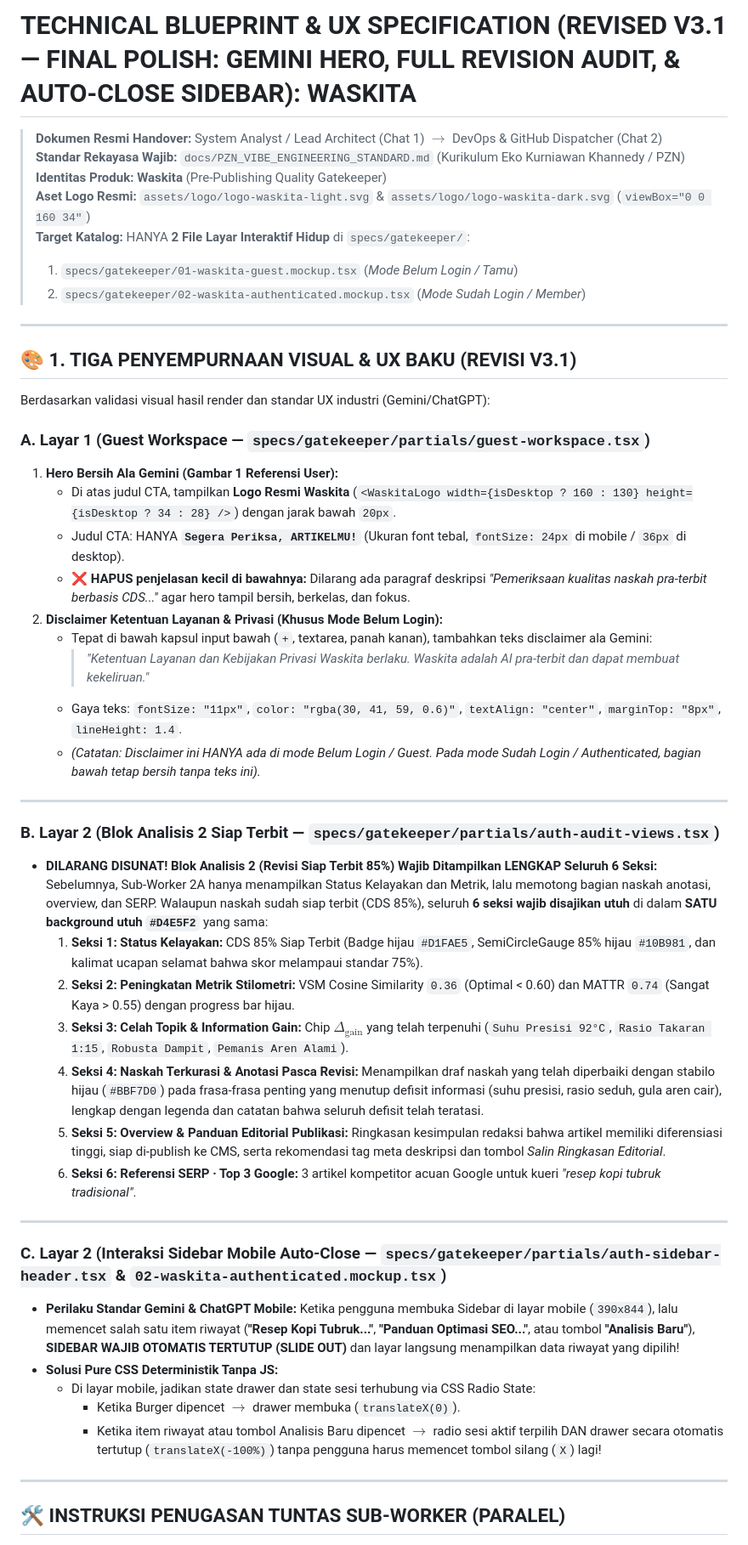
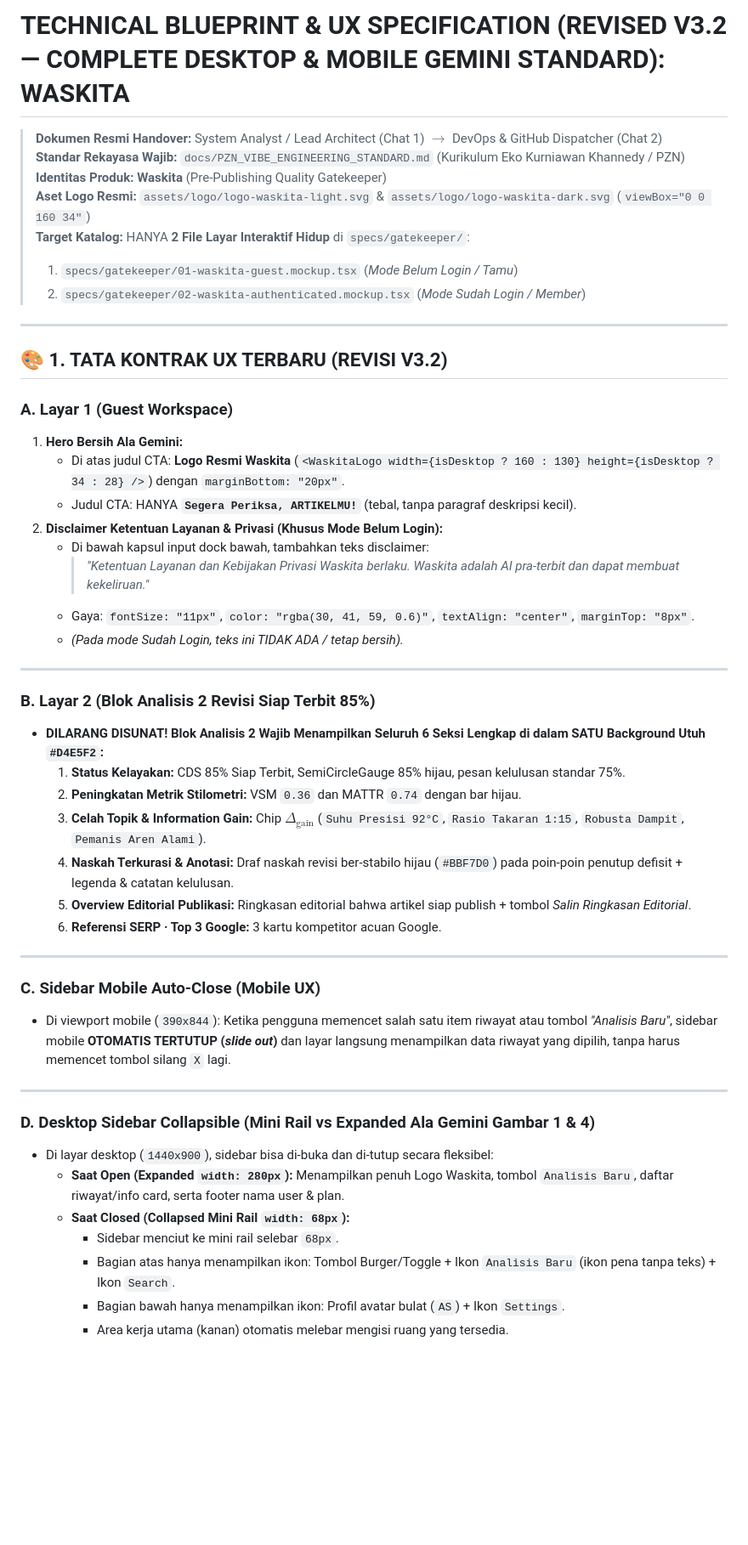
Before and after one commit to Ahmad-Saif-Almuflihin-4342301053/sandbox-multiagent-pipeline, a Markdown page: specs/design-task.md, the part around one of its changes. Shown at 85% size. Rendered like a GitHub page; blank space fills up the shorter version.

Commit message:
docs(specs): update V3.2 with Gemini desktop collapsible mini-rail sidebar and popover plus menu (#26)

```diff
--- a/specs/design-task.md
+++ b/specs/design-task.md
@@ -1,4 +1,4 @@
-# TECHNICAL BLUEPRINT & UX SPECIFICATION (REVISED V3.1 — FINAL POLISH: GEMINI HERO, FULL REVISION AUDIT, & AUTO-CLOSE SIDEBAR): WASKITA
+# TECHNICAL BLUEPRINT & UX SPECIFICATION (REVISED V3.2 — COMPLETE DESKTOP & MOBILE GEMINI STANDARD): WASKITA
 
 > **Dokumen Resmi Handover:** System Analyst / Lead Architect (Chat 1) $\rightarrow$ DevOps & GitHub Dispatcher (Chat 2)
 > **Standar Rekayasa Wajib:** `docs/PZN_VIBE_ENGINEERING_STANDARD.md` (Kurikulum Eko Kurniawan Khannedy / PZN)
@@ -10,44 +10,42 @@
 
 ---
 
-## 🎨 1. TIGA PENYEMPURNAAN VISUAL & UX BAKU (REVISI V3.1)
+## 🎨 1. TATA KONTRAK UX TERBARU (REVISI V3.2)
 
-Berdasarkan validasi visual hasil render dan standar UX industri (Gemini/ChatGPT):
-
-### A. Layar 1 (Guest Workspace — `specs/gatekeeper/partials/guest-workspace.tsx`)
-1. **Hero Bersih Ala Gemini (Gambar 1 Referensi User):**
-   * Di atas judul CTA, tampilkan **Logo Resmi Waskita** (`<WaskitaLogo width={isDesktop ? 160 : 130} height={isDesktop ? 34 : 28} />`) dengan jarak bawah `20px`.
-   * Judul CTA: HANYA **`Segera Periksa, ARTIKELMU!`** (Ukuran font tebal, `fontSize: 24px` di mobile / `36px` di desktop).
-   * ❌ **HAPUS penjelasan kecil di bawahnya:** Dilarang ada paragraf deskripsi *"Pemeriksaan kualitas naskah pra-terbit berbasis CDS..."* agar hero tampil bersih, berkelas, dan fokus.
+### A. Layar 1 (Guest Workspace)
+1. **Hero Bersih Ala Gemini:**
+   * Di atas judul CTA: **Logo Resmi Waskita** (`<WaskitaLogo width={isDesktop ? 160 : 130} height={isDesktop ? 34 : 28} />`) dengan `marginBottom: "20px"`.
+   * Judul CTA: HANYA **`Segera Periksa, ARTIKELMU!`** (tebal, tanpa paragraf deskripsi kecil).
 2. **Disclaimer Ketentuan Layanan & Privasi (Khusus Mode Belum Login):**
-   * Tepat di bawah kapsul input bawah (`+`, textarea, panah kanan), tambahkan teks disclaimer ala Gemini:
+   * Di bawah kapsul input dock bawah, tambahkan teks disclaimer:
      > *"Ketentuan Layanan dan Kebijakan Privasi Waskita berlaku. Waskita adalah AI pra-terbit dan dapat membuat kekeliruan."*
-   * Gaya teks: `fontSize: "11px"`, `color: "rgba(30, 41, 59, 0.6)"`, `textAlign: "center"`, `marginTop: "8px"`, `lineHeight: 1.4`.
-   * *(Catatan: Disclaimer ini HANYA ada di mode Belum Login / Guest. Pada mode Sudah Login / Authenticated, bagian bawah tetap bersih tanpa teks ini).*
+   * Gaya: `fontSize: "11px"`, `color: "rgba(30, 41, 59, 0.6)"`, `textAlign: "center"`, `marginTop: "8px"`.
+   * *(Pada mode Sudah Login, teks ini TIDAK ADA / tetap bersih).*
 
 ---
 
-### B. Layar 2 (Blok Analisis 2 Siap Terbit — `specs/gatekeeper/partials/auth-audit-views.tsx`)
-* **DILARANG DISUNAT! Blok Analisis 2 (Revisi Siap Terbit 85%) Wajib Ditampilkan LENGKAP Seluruh 6 Seksi:**
-  Sebelumnya, Sub-Worker 2A hanya menampilkan Status Kelayakan dan Metrik, lalu memotong bagian naskah anotasi, overview, dan SERP. Walaupun naskah sudah siap terbit (CDS 85%), seluruh **6 seksi wajib disajikan utuh** di dalam **SATU background utuh `#D4E5F2`** yang sama:
-  1. **Seksi 1: Status Kelayakan:** CDS 85% Siap Terbit (Badge hijau `#D1FAE5`, SemiCircleGauge 85% hijau `#10B981`, dan kalimat ucapan selamat bahwa skor melampaui standar 75%).
-  2. **Seksi 2: Peningkatan Metrik Stilometri:** VSM Cosine Similarity `0.36` (Optimal < 0.60) dan MATTR `0.74` (Sangat Kaya > 0.55) dengan progress bar hijau.
-  3. **Seksi 3: Celah Topik & Information Gain:** Chip $\Delta_{\text{gain}}$ yang telah terpenuhi (`Suhu Presisi 92°C`, `Rasio Takaran 1:15`, `Robusta Dampit`, `Pemanis Aren Alami`).
-  4. **Seksi 4: Naskah Terkurasi & Anotasi Pasca Revisi:** Menampilkan draf naskah yang telah diperbaiki dengan stabilo hijau (`#BBF7D0`) pada frasa-frasa penting yang menutup defisit informasi (suhu presisi, rasio seduh, gula aren cair), lengkap dengan legenda dan catatan bahwa seluruh defisit telah teratasi.
-  5. **Seksi 5: Overview & Panduan Editorial Publikasi:** Ringkasan kesimpulan redaksi bahwa artikel memiliki diferensiasi tinggi, siap di-publish ke CMS, serta rekomendasi tag meta deskripsi dan tombol *Salin Ringkasan Editorial*.
-  6. **Seksi 6: Referensi SERP · Top 3 Google:** 3 artikel kompetitor acuan Google untuk kueri *"resep kopi tubruk tradisional"*.
+### B. Layar 2 (Blok Analisis 2 Revisi Siap Terbit 85%)
+* **DILARANG DISUNAT! Blok Analisis 2 Wajib Menampilkan Seluruh 6 Seksi Lengkap di dalam SATU Background Utuh `#D4E5F2`:**
+  1. **Status Kelayakan:** CDS 85% Siap Terbit, SemiCircleGauge 85% hijau, pesan kelulusan standar 75%.
+  2. **Peningkatan Metrik Stilometri:** VSM `0.36` dan MATTR `0.74` dengan bar hijau.
+  3. **Celah Topik & Information Gain:** Chip $\Delta_{\text{gain}}$ (`Suhu Presisi 92°C`, `Rasio Takaran 1:15`, `Robusta Dampit`, `Pemanis Aren Alami`).
+  4. **Naskah Terkurasi & Anotasi:** Draf naskah revisi ber-stabilo hijau (`#BBF7D0`) pada poin-poin penutup defisit + legenda & catatan kelulusan.
+  5. **Overview Editorial Publikasi:** Ringkasan editorial bahwa artikel siap publish + tombol *Salin Ringkasan Editorial*.
+  6. **Referensi SERP · Top 3 Google:** 3 kartu kompetitor acuan Google.
 
 ---
 
-### C. Layar 2 (Interaksi Sidebar Mobile Auto-Close — `specs/gatekeeper/partials/auth-sidebar-header.tsx` & `02-waskita-authenticated.mockup.tsx`)
-* **Perilaku Standar Gemini & ChatGPT Mobile:**
-  Ketika pengguna membuka Sidebar di layar mobile (`390x844`), lalu memencet salah satu item riwayat (**"Resep Kopi Tubruk..."**, **"Panduan Optimasi SEO..."**, atau tombol **"Analisis Baru"**), **SIDEBAR WAJIB OTOMATIS TERTUTUP (SLIDE OUT)** dan layar langsung menampilkan data riwayat yang dipilih!
-* **Solusi Pure CSS Deterministik Tanpa JS:**
-  - Di layar mobile, jadikan state drawer dan state sesi terhubung via CSS Radio State:
-    * Ketika Burger dipencet $\rightarrow$ drawer membuka (`translateX(0)`).
-    * Ketika item riwayat atau tombol Analisis Baru dipencet $\rightarrow$ radio sesi aktif terpilih DAN drawer secara otomatis tertutup (`translateX(-100%)`) tanpa pengguna harus memencet tombol silang (`X`) lagi!
+### C. Sidebar Mobile Auto-Close (Mobile UX)
+* Di viewport mobile (`390x844`): Ketika pengguna memencet salah satu item riwayat atau tombol *"Analisis Baru"*, sidebar mobile **OTOMATIS TERTUTUP (*slide out*)** dan layar langsung menampilkan data riwayat yang dipilih, tanpa harus memencet tombol silang `X` lagi.
 
 ---
 
-## 🛠️ INSTRUKSI PENUGASAN TUNTAS SUB-WORKER (PARALEL)
+### D. Desktop Sidebar Collapsible (Mini Rail vs Expanded Ala Gemini Gambar 1 & 4)
+* Di layar desktop (`1440x900`), sidebar bisa di-buka dan di-tutup secara fleksibel:
+  * **Saat Open (Expanded `width: 280px`):** Menampilkan penuh Logo Waskita, tombol `Analisis Baru`, daftar riwayat/info card, serta footer nama user & plan.
+  * **Saat Closed (Collapsed Mini Rail `width: 68px`):**
+    - Sidebar menciut ke mini rail selebar `68px`.
+    - Bagian atas hanya menampilkan ikon: Tombol Burger/Toggle + Ikon `Analisis Baru` (ikon pena tanpa teks) + Ikon `Search`.
+    - Bagian bawah hanya menampilkan ikon: Profil avatar bulat (`AS`) + Ikon `Settings`.
+    - Area kerja utama (kanan) otomatis melebar mengisi ruang yang tersedia.
 
```
Also changed, not shown: other parts of specs/design-task.md (+24 -17 lines).
